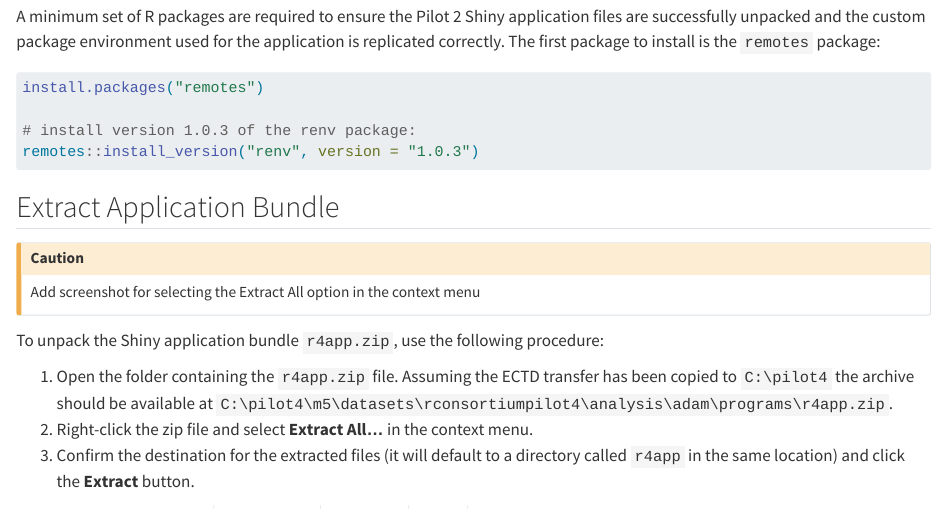
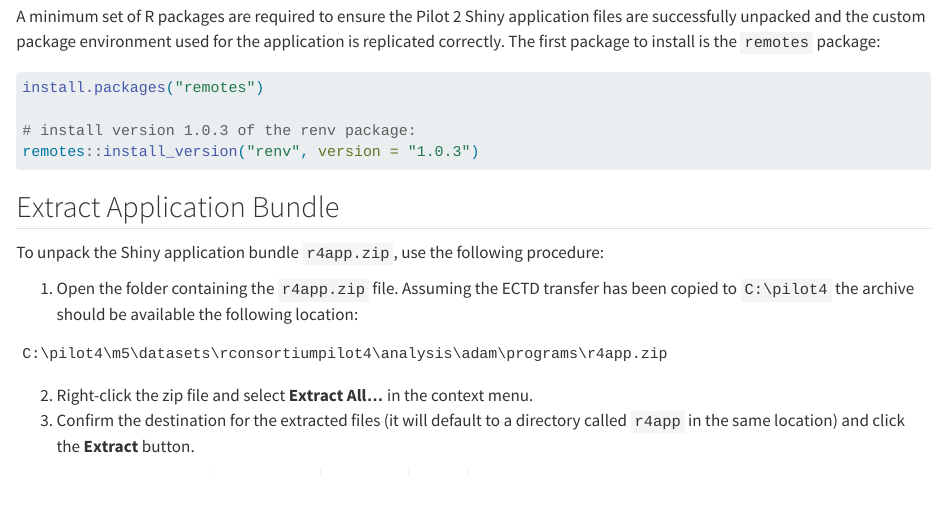
Before and after one commit to RConsortium/submissions-pilot4-webR, a Quarto document (adrg/_adrg.qmd): the page in a window 1100 px wide, from 10210 px down. Rendered offline with R 4.5, knitr and Pandoc in place of Quarto, with nearby package versions; long lines of code are wrapped.

Commit message:
remove callout box

````diff
--- a/adrg/_adrg.qmd
+++ b/adrg/_adrg.qmd
@@ -480,13 +480,14 @@
 
 ## Extract Application Bundle
 
-::: callout-caution
-Add screenshot for selecting the Extract All option in the context menu
-:::
-
 To unpack the Shiny application bundle `r4app.zip`, use the following procedure:
 
-1. Open the folder containing the `r4app.zip` file. Assuming the ECTD transfer has been copied to `C:\pilot4` the archive should be available at `C:\pilot4\m5\datasets\rconsortiumpilot4\analysis\adam\programs\r4app.zip`.
+1. Open the folder containing the `r4app.zip` file. Assuming the ECTD transfer has been copied to `C:\pilot4` the archive should be available the following location:
+
+```
+C:\pilot4\m5\datasets\rconsortiumpilot4\analysis\adam\programs\r4app.zip
+```
+
 2. Right-click the zip file and select __Extract All...__ in the context menu.
 3. Confirm the destination for the extracted files (it will default to a directory called `r4app` in the same location) and click the __Extract__ button.
 
````
